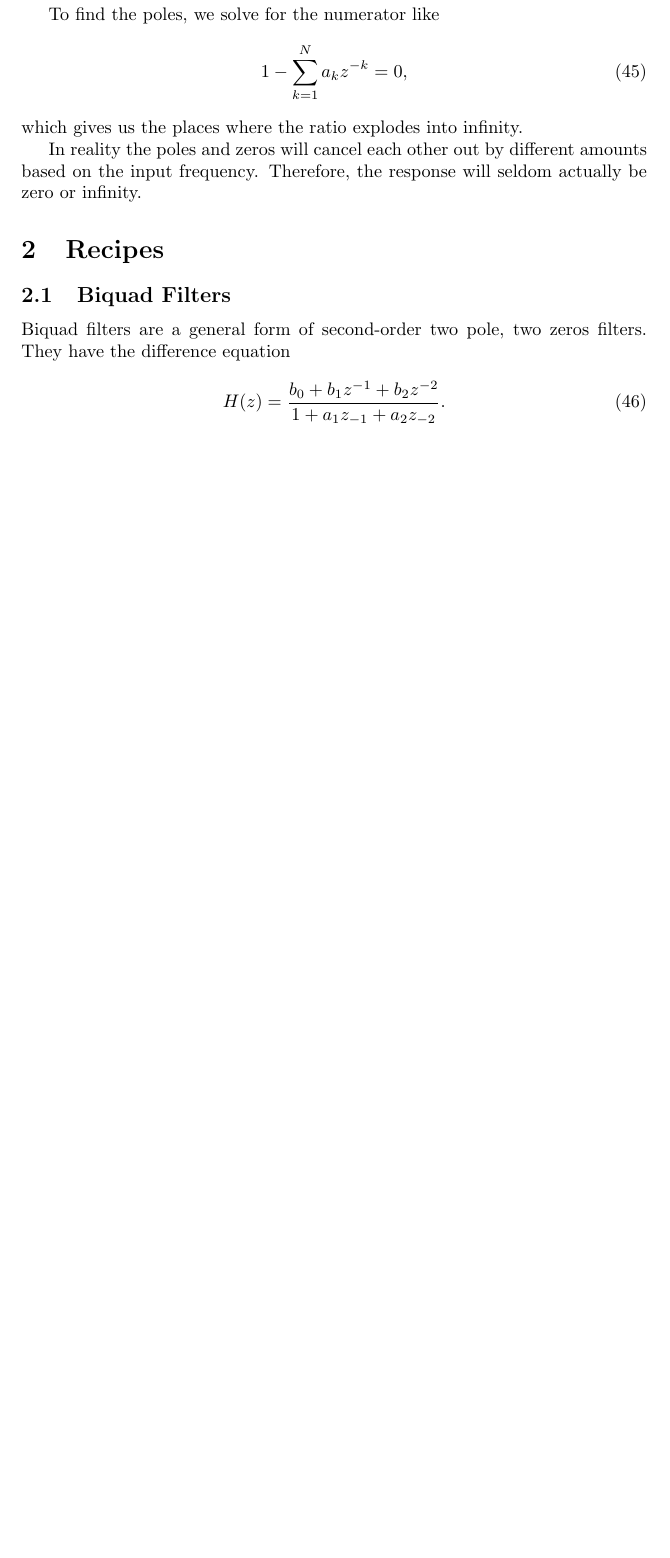
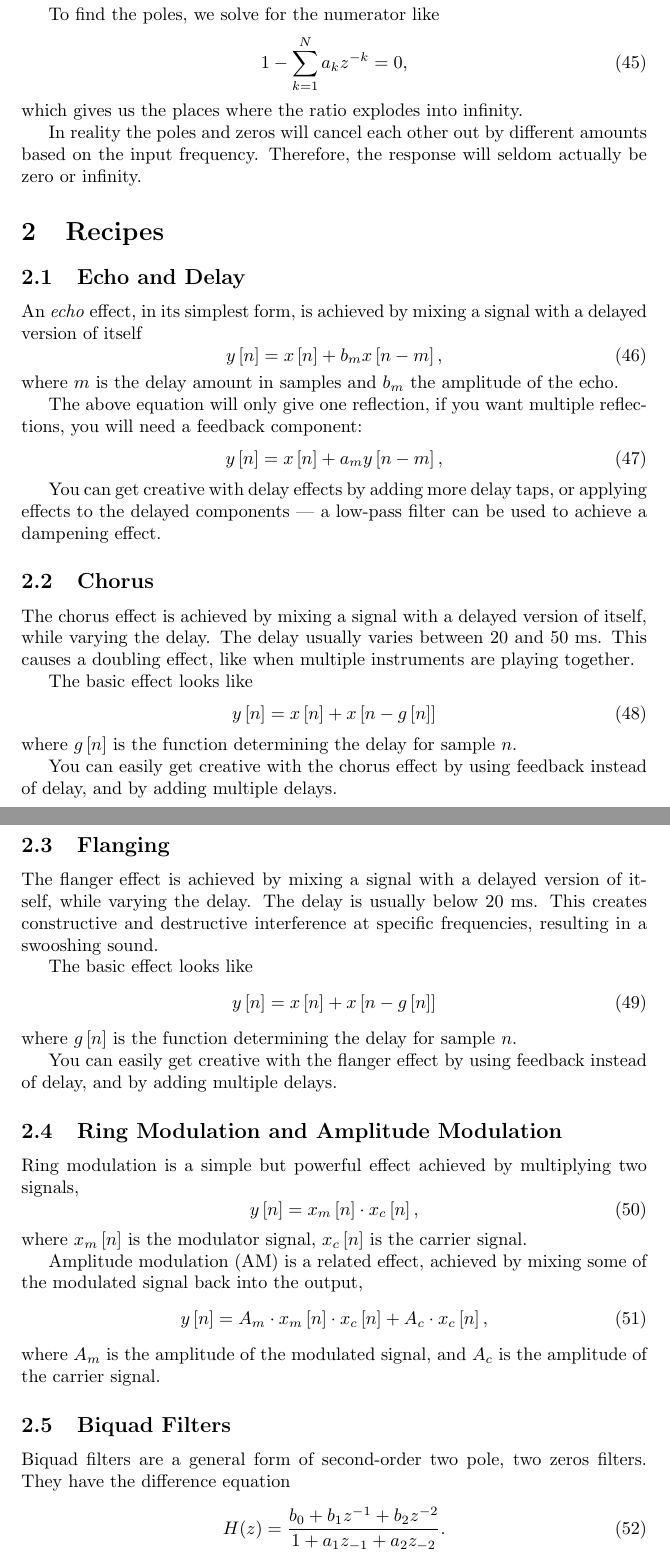
Before and after one commit to PelleJuul/dsp-cookbook, a LaTeX document (dsp-cookbook.tex): part of page 8 of 10 before the commit and two parts of pages 8 and 9 of 11 after it, the two joined at a grey line, cut so that both start at the same text, the shorter picture padded with empty space. Compiled offline with pdfLaTeX.

Commit message:
Added recipes for echo, chorus and flanger

```diff
--- a/dsp-cookbook.tex
+++ b/dsp-cookbook.tex
@@ -327,6 +327,63 @@ which gives us the places where the ratio explodes into infinity.
 In reality the poles and zeros will cancel each other out by different amounts based on the input frequency. Therefore, the response will seldom actually be zero or infinity.
 
 \section{Recipes}
+\subsection{Echo and Delay}
+\index{Echo effect}
+\index{Delay effect}
+An \textit{echo} effect, in its simplest form, is achieved by mixing a signal with a delayed version of itself
+\begin{equation}
+	\ysig = x\sqb{n} + b_m x\sqb{n - m},
+\end{equation}
+where $m$ is the delay amount in samples and $b_m$ the amplitude of the echo.
+
+The above equation will only give one reflection, if you want multiple reflections, you will need a feedback component:
+\begin{equation}
+	\ysig = x\sqb{n} + a_m y\sqb{n - m},
+\end{equation}
+
+\index{Dampening}
+You can get creative with delay effects by adding more delay taps, or applying effects to the delayed components --- a low-pass filter can be used to achieve a dampening effect.
+
+\subsection{Chorus}
+\index{Chorus effect}
+The \text{chorus effect} is achieved by mixing a signal with a delayed version of itself, while varying the delay. The delay usually varies between 20 and 50 ms. This causes a doubling effect, like when multiple instruments are playing together.
+
+The basic effect looks like
+\begin{equation}
+	\ysig = x\sqb{n} + x\sqb{n - g\sqb{n}}
+\end{equation}
+where $g\sqb{n}$ is the function determining the delay for sample $n$.
+
+You can easily get creative with the chorus effect by using feedback instead of delay, and by adding multiple delays.
+
+\subsection{Flanging}
+\index{Flanging}
+The \text{flanger effect} is achieved by mixing a signal with a delayed version of itself, while varying the delay. The delay is usually below 20 ms. This creates constructive and destructive interference at specific frequencies, resulting in a swooshing sound.
+
+The basic effect looks like
+\begin{equation}
+	\ysig = x\sqb{n} + x\sqb{n - g\sqb{n}}
+\end{equation}
+where $g\sqb{n}$ is the function determining the delay for sample $n$.
+
+You can easily get creative with the flanger effect by using feedback instead of delay, and by adding multiple delays.
+
+\subsection{Ring Modulation and Amplitude Modulation}
+\index{Ring modulation}
+\index{Amplitude modulation}
+\index{AM|see {Amplitude modulation}}
+Ring modulation is a simple but powerful effect achieved by multiplying two signals,
+\begin{equation}
+	\ysig = x_m\sqb{n} \cdot x_c\sqb{n},
+\end{equation}
+where $x_m\sqb{n}$ is the modulator signal, $x_c\sqb{n}$ is the carrier signal.
+
+Amplitude modulation (AM) is a related effect, achieved by mixing some of the modulated signal back into the output,
+\begin{equation}
+	\ysig = A_m \cdot x_m\sqb{n} \cdot x_c\sqb{n} + A_c \cdot x_c\sqb{n},
+\end{equation}
+where $A_m$ is the amplitude of the modulated signal, and $A_c$ is the amplitude of the carrier signal.
+
 \subsection{Biquad Filters}
 \index{Biquad filter}
 \index{Second order filter}
```
